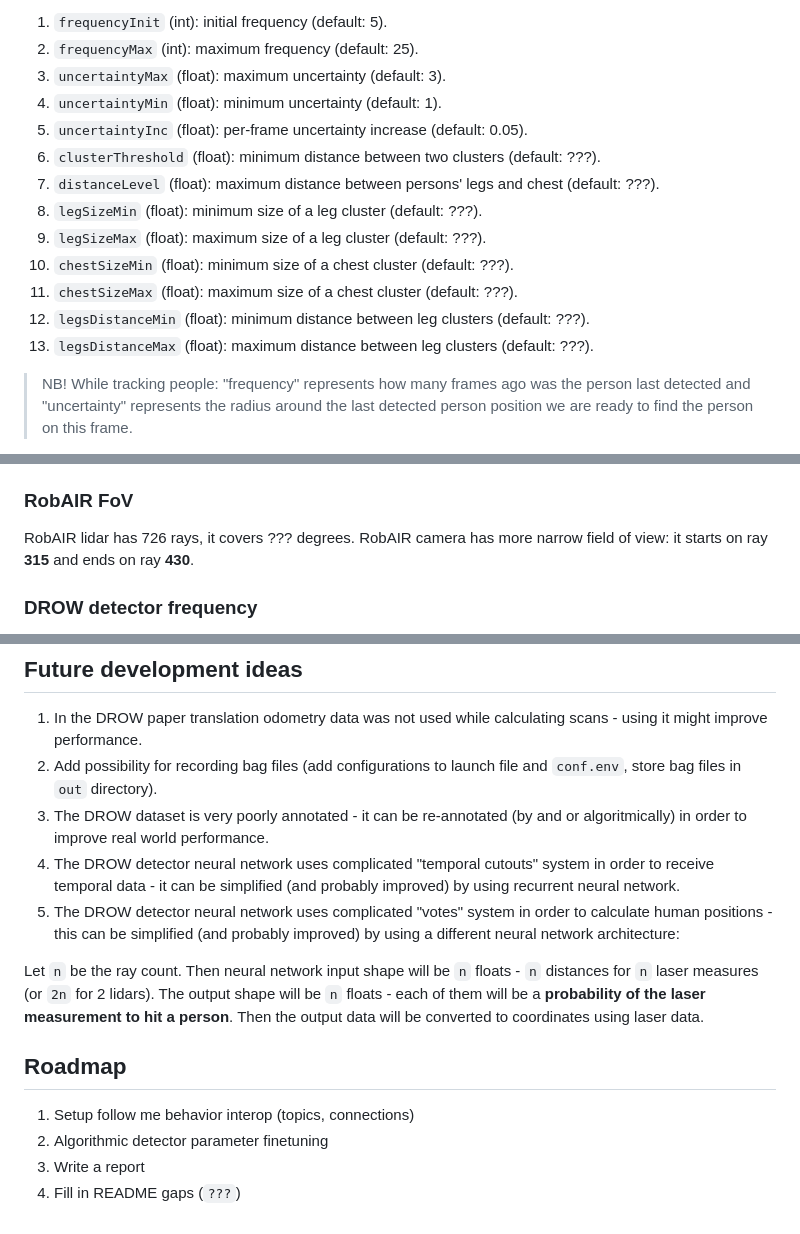
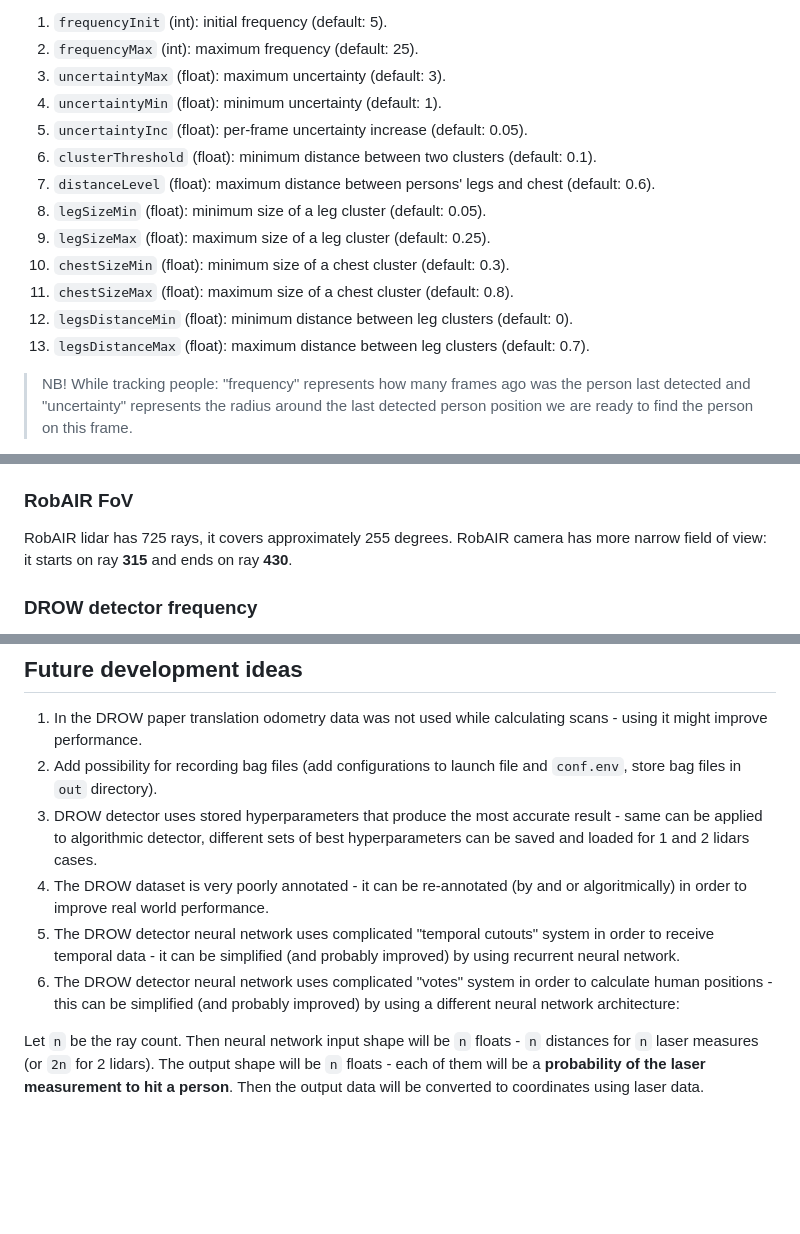
Before and after one commit to pseusys/follow_the_drow, a Markdown page: README.md, 3 parts joined by grey strips. Drawn GitHub-style; blank space fills up the shorter version.

Commit message:
readme finished

```diff
--- a/README.md
+++ b/README.md
@@ -268,14 +268,14 @@ Algorithmic detector constructor accepts many different parameters:
 3. `uncertaintyMax` (float): maximum uncertainty (default: 3).
 4. `uncertaintyMin` (float): minimum uncertainty (default: 1).
 5. `uncertaintyInc` (float): per-frame uncertainty increase (default: 0.05).
-6. `clusterThreshold` (float): minimum distance between two clusters (default: ???).
-7. `distanceLevel` (float): maximum distance between persons' legs and chest (default: ???).
-8. `legSizeMin` (float): minimum size of a leg cluster (default: ???).
-9. `legSizeMax` (float): maximum size of a leg cluster (default: ???).
-10. `chestSizeMin` (float): minimum size of a chest cluster (default: ???).
-11. `chestSizeMax` (float): maximum size of a chest cluster (default: ???).
-12. `legsDistanceMin` (float): minimum distance between leg clusters (default: ???).
-13. `legsDistanceMax` (float): maximum distance between leg clusters (default: ???).
+6. `clusterThreshold` (float): minimum distance between two clusters (default: 0.1).
+7. `distanceLevel` (float): maximum distance between persons' legs and chest (default: 0.6).
+8. `legSizeMin` (float): minimum size of a leg cluster (default: 0.05).
+9. `legSizeMax` (float): maximum size of a leg cluster (default: 0.25).
+10. `chestSizeMin` (float): minimum size of a chest cluster (default: 0.3).
+11. `chestSizeMax` (float): maximum size of a chest cluster (default: 0.8).
+12. `legsDistanceMin` (float): minimum distance between leg clusters (default: 0).
+13. `legsDistanceMax` (float): maximum distance between leg clusters (default: 0.7).
 
 > NB! While tracking people: "frequency" represents how many frames ago was the person last detected and "uncertainty" represents the radius around the last detected person position we are ready to find the person on this frame.
 
@@ -366,7 +366,7 @@ Contains many sequences, each sequence has:
 
 ### RobAIR FoV
 
-RobAIR lidar has 726 rays, it covers ??? degrees.
+RobAIR lidar has 725 rays, it covers approximately 255 degrees.
 RobAIR camera has more narrow field of view: it starts on ray **315** and ends on ray **430**.
 
 ### DROW detector frequency
@@ -380,18 +380,12 @@ Here, it was decided to lower this number to 10Hz for compatibility reasons.
 
 1. In the DROW paper translation odometry data was not used while calculating scans - using it might improve performance.
 2. Add possibility for recording bag files (add configurations to launch file and `conf.env`, store bag files in `out` directory).
-3. The DROW dataset is very poorly annotated - it can be re-annotated (by and or algoritmically) in order to improve real world performance.
-4. The DROW detector neural network uses complicated "temporal cutouts" system in order to receive temporal data - it can be simplified (and probably improved) by using recurrent neural network.
-5. The DROW detector neural network uses complicated "votes" system in order to calculate human positions - this can be simplified (and probably improved) by using a different neural network architecture:
+3. DROW detector uses stored hyperparameters that produce the most accurate result - same can be applied to algorithmic detector, different sets of best hyperparameters can be saved and loaded for 1 and 2 lidars cases.
+4. The DROW dataset is very poorly annotated - it can be re-annotated (by and or algoritmically) in order to improve real world performance.
+5. The DROW detector neural network uses complicated "temporal cutouts" system in order to receive temporal data - it can be simplified (and probably improved) by using recurrent neural network.
+6. The DROW detector neural network uses complicated "votes" system in order to calculate human positions - this can be simplified (and probably improved) by using a different neural network architecture:
 
 Let `n` be the ray count.
 Then neural network input shape will be `n` floats - `n` distances for `n` laser measures (or `2n` for 2 lidars).
 The output shape will be `n` floats - each of them will be a **probability of the laser measurement to hit a person**.
 Then the output data will be converted to coordinates using laser data.
-
-## Roadmap
-
-1. Setup follow me behavior interop (topics, connections)
-2. Algorithmic detector parameter finetuning
-3. Write a report
-4. Fill in README gaps (`???`)
```
